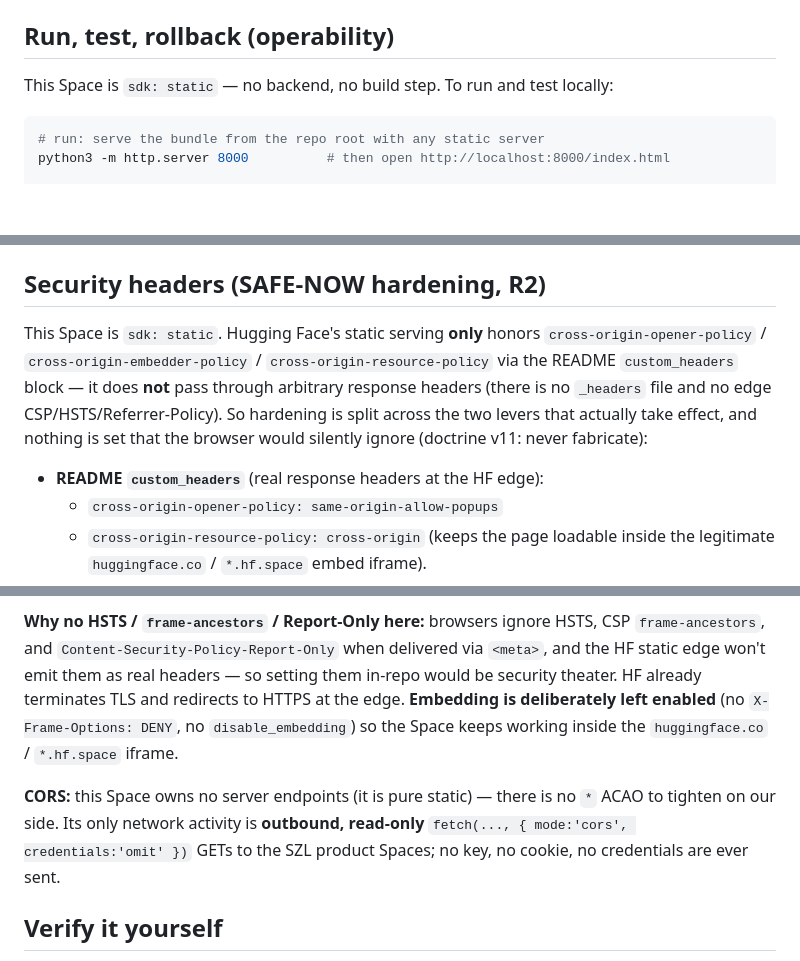
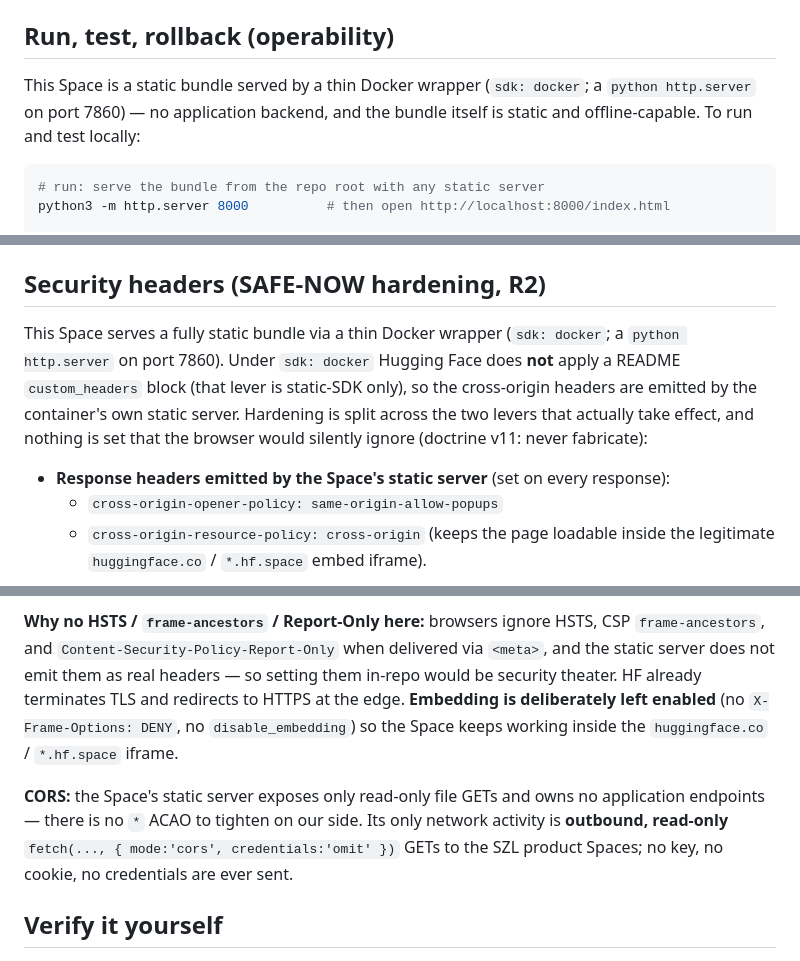
Before and after one commit to szl-holdings/anatomy, a Markdown page: README.md, 3 parts joined by grey strips. Drawn GitHub-style; blank space fills up the shorter version.

Commit message:
docs(space): honest README for docker serving
Remove the now-inert custom_headers front-matter block (HF ignores it under sdk: docker) and correct the two remaining 'sdk: static' prose claims plus the security-headers section: COOP/CORP are emitted by the container's static server, not the HF edge. Keeps the source-of-truth README consistent with the Space so hf-sync stays a no-op and never re-mirrors stale/false claims.

Signed-off-by: Forge <forge@szlholdings.com>

````diff
--- a/README.md
+++ b/README.md
@@ -179,7 +177,9 @@ deploy preview.
 
 ## Run, test, rollback (operability)
 
-This Space is `sdk: static` — no backend, no build step. To run and test locally:
+This Space is a static bundle served by a thin Docker wrapper (`sdk: docker`; a
+`python http.server` on port 7860) — no application backend, and the bundle itself is
+static and offline-capable. To run and test locally:
 
 ```bash
 # run: serve the bundle from the repo root with any static server
@@ -207,15 +207,14 @@ self-contained (vendored `lib/three.min.js`, no runtime CDN), a rollback is just
 
 ## Security headers (SAFE-NOW hardening, R2)
 
-This Space is `sdk: static`. Hugging Face's static serving **only** honors
-`cross-origin-opener-policy` / `cross-origin-embedder-policy` /
-`cross-origin-resource-policy` via the README `custom_headers` block — it does
-**not** pass through arbitrary response headers (there is no `_headers` file and
-no edge CSP/HSTS/Referrer-Policy). So hardening is split across the two levers
-that actually take effect, and nothing is set that the browser would silently
-ignore (doctrine v11: never fabricate):
+This Space serves a fully static bundle via a thin Docker wrapper (`sdk: docker`;
+a `python http.server` on port 7860). Under `sdk: docker` Hugging Face does **not**
+apply a README `custom_headers` block (that lever is static-SDK only), so the
+cross-origin headers are emitted by the container's own static server. Hardening is
+split across the two levers that actually take effect, and nothing is set that the
+browser would silently ignore (doctrine v11: never fabricate):
 
-- **README `custom_headers`** (real response headers at the HF edge):
+- **Response headers emitted by the Space's static server** (set on every response):
   - `cross-origin-opener-policy: same-origin-allow-popups`
   - `cross-origin-resource-policy: cross-origin` (keeps the page loadable inside
     the legitimate `huggingface.co` / `*.hf.space` embed iframe).
@@ -236,16 +235,17 @@ ignore (doctrine v11: never fabricate):
 
 **Why no HSTS / `frame-ancestors` / Report-Only here:** browsers ignore HSTS,
 CSP `frame-ancestors`, and `Content-Security-Policy-Report-Only` when delivered
-via `<meta>`, and the HF static edge won't emit them as real headers — so setting
+via `<meta>`, and the static server does not emit them as real headers — so setting
 them in-repo would be security theater. HF already terminates TLS and redirects to
 HTTPS at the edge. **Embedding is deliberately left enabled** (no
 `X-Frame-Options: DENY`, no `disable_embedding`) so the Space keeps working inside
 the `huggingface.co` / `*.hf.space` iframe.
 
-**CORS:** this Space owns no server endpoints (it is pure static) — there is no
-`*` ACAO to tighten on our side. Its only network activity is **outbound,
-read-only** `fetch(..., { mode:'cors', credentials:'omit' })` GETs to the SZL
-product Spaces; no key, no cookie, no credentials are ever sent.
+**CORS:** the Space's static server exposes only read-only file GETs and owns no
+application endpoints — there is no `*` ACAO to tighten on our side. Its only
+network activity is **outbound, read-only** `fetch(..., { mode:'cors',
+credentials:'omit' })` GETs to the SZL product Spaces; no key, no cookie, no
+credentials are ever sent.
 
 ## Verify it yourself
 
````
Also changed, not shown: other parts of README.md (+2 -4 lines).
